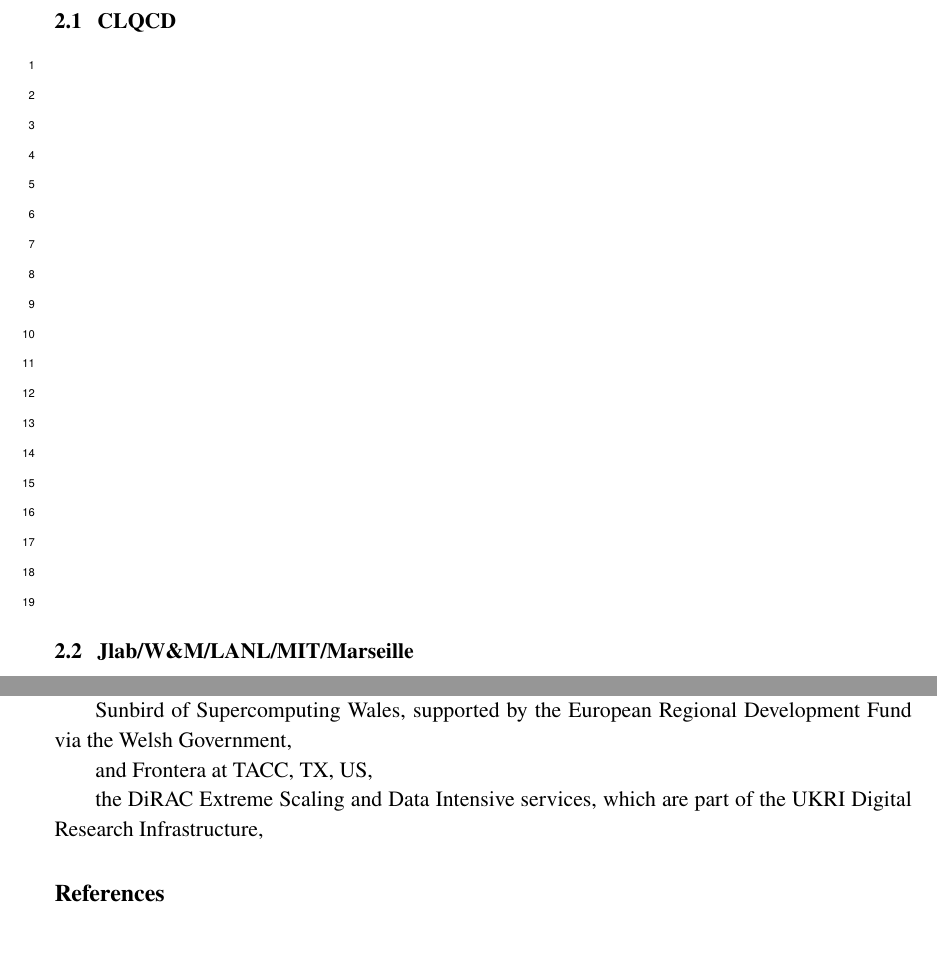
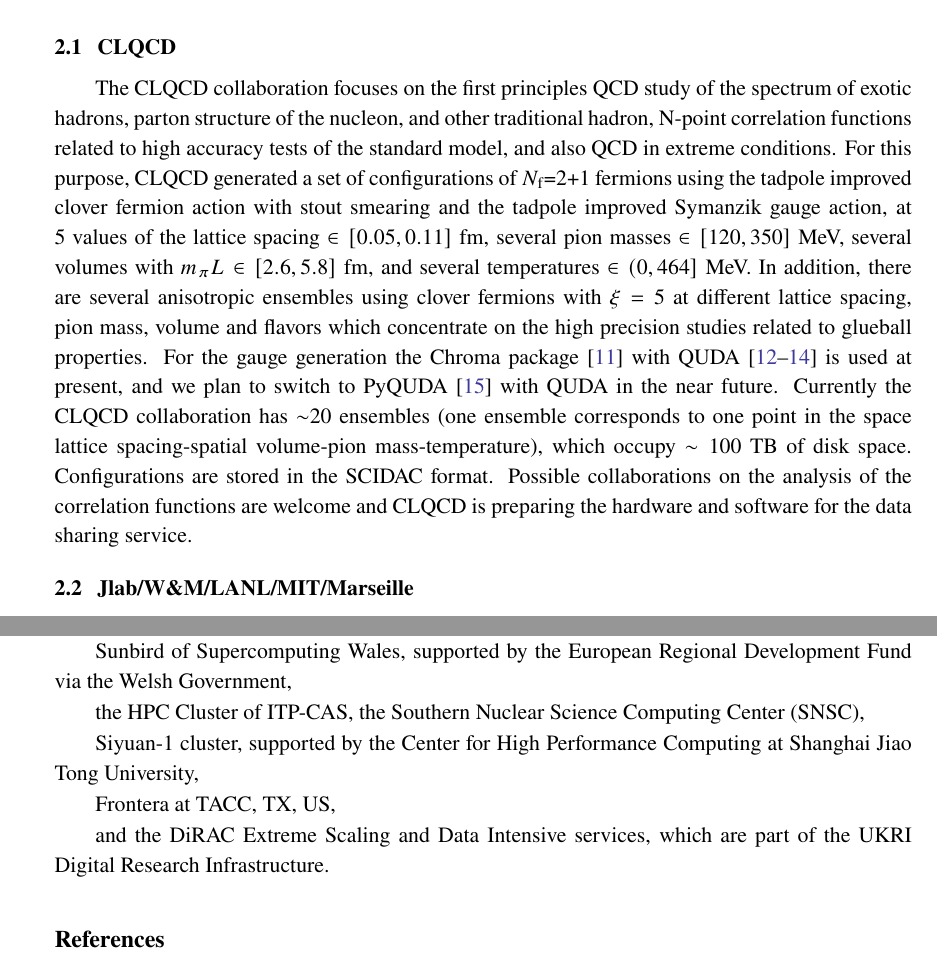
Before and after one commit to g-koutsou/lattice2024-ensembles-data, a LaTeX document (main.tex, which reads refs.bib): two parts of pages 4 and 13 of 17, joined at a grey line, cut so that both start at the same text, the shorter picture padded with empty space. Compiled offline with pdfLaTeX.

Commit message:
Added CLQCD

```diff
--- a/main.tex
+++ b/main.tex
@@ -38,7 +38,7 @@
 \author*[i,13]{Giovanni Pederiva}
 \author*[m,14]{Christian Schmidt}    \affiliation[m]{Fakult\"at f\"ur Physik, Universit\"at Bielefeld, Germany}
 \author*[n,15]{Takeshi Yamazaki}   \affiliation[n]{Institute of Pure and Applied Sciences, University of Tsukuba, Japan}
-\author*[o,16]{Yi-Bo~Yang}    \affiliation[o]{School of Physical Sciences, University of Chinese Academy of Sciences, Beijing, China}
+\author*[o,16]{Yi-Bo~Yang}    \affiliation[o]{CAS Key Laboratory of Theoretical Physics, Institute of Theoretical Physics, Chinese Academy of Sciences, Beijing 100190, China}
 
 \note[1]{For the TELOS collaboration}
 \note[2]{For the FASTSUM collaboration}
@@ -148,7 +148,32 @@ be found on the conference website~\cite{parallel-session}.
 
 \newpage
 \subsection{CLQCD}
-\emptylines{19}
+
+The CLQCD collaboration focuses on the first principles QCD study of
+the spectrum of exotic hadrons, parton structure of the nucleon, and
+other traditional hadron, N-point correlation functions related to
+high accuracy tests of the standard model, and also QCD in extreme
+conditions. For this purpose, CLQCD generated a set of configurations
+of \Nf{2}{1} fermions using the tadpole improved clover fermion action
+with stout smearing and the tadpole improved Symanzik gauge action, at
+5 values of the lattice spacing $\in[0.05,0.11]$~fm, several pion
+masses $\in[120, 350]$~MeV, several volumes with
+$m_{\pi}L\in[2.6,5.8]$~fm, and several temperatures
+$\in(0,464]$~MeV. In addition, there are several anisotropic ensembles
+  using clover fermions with $\xi=5$ at different lattice spacing,
+  pion mass, volume and flavors which concentrate on the high
+  precision studies related to glueball properties. For the gauge
+  generation the Chroma package~\cite{Edwards:2004sx} with
+  QUDA~\cite{Clark:2009wm,Babich:2011np,Clark:2016rdz} is used at
+  present, and we plan to switch to PyQUDA~\cite{Jiang:2024lto} with
+  QUDA in the near future. Currently the CLQCD collaboration has
+  $\sim$20 ensembles (one ensemble corresponds to one point in the
+  space lattice spacing-spatial volume-pion mass-temperature), which
+  occupy $\sim 100$ TB of disk space. Configurations are stored in the
+  SCIDAC format. Possible collaborations on the analysis of the
+  correlation functions are welcome and CLQCD is preparing the
+  hardware and software for the data sharing service.
+
 
 \subsection{Jlab/W\&M/LANL/MIT/Marseille}
 \emptylines{19}
@@ -445,9 +473,13 @@ DiRAC Extreme Scaling Service at the University of Edinburgh, United
 Kingdom,\par DiRAC Data Intensive 2.5 \& 3 at the University of
 Leicester, United Kingdom,\par Sunbird of Supercomputing Wales,
 supported by the European Regional Development Fund via the Welsh
-Government,\par and Frontera at TACC, TX, US,\par the DiRAC Extreme
+Government,\par the HPC Cluster of ITP-CAS, the Southern Nuclear
+Science Computing Center (SNSC),\par Siyuan-1 cluster, supported by
+the Center for High Performance Computing at Shanghai Jiao Tong
+University,\par Frontera at TACC, TX, US,\par and the DiRAC Extreme
 Scaling and Data Intensive services, which are part of the UKRI
-Digital Research Infrastructure,
+Digital Research Infrastructure.
+
 
 \bibliographystyle{JHEP}
 \bibliography{refs}
--- a/refs.bib
+++ b/refs.bib
@@ -790,3 +790,7 @@
   title = {MILC and Fermilab Lattice Collaboration Policy for Sharing Lattice Files},
   howpublished = {\url{https://github.com/milc-qcd/sharing/wiki/LatticeSharing}}
   }
+
+@inproceedings{Clark:2016rdz,
+    author = "Clark, M. A. and Jo\'o, B\'alint and Strelchenko, Alexei and Cheng, Michael and Gambhir, Arjun and Brower, Richard. C.",
+    collaboration = "QUDA",
```
Also changed, not shown: main.pdf, main.tex (21 more changed lines), refs.bib (20 more changed lines).
